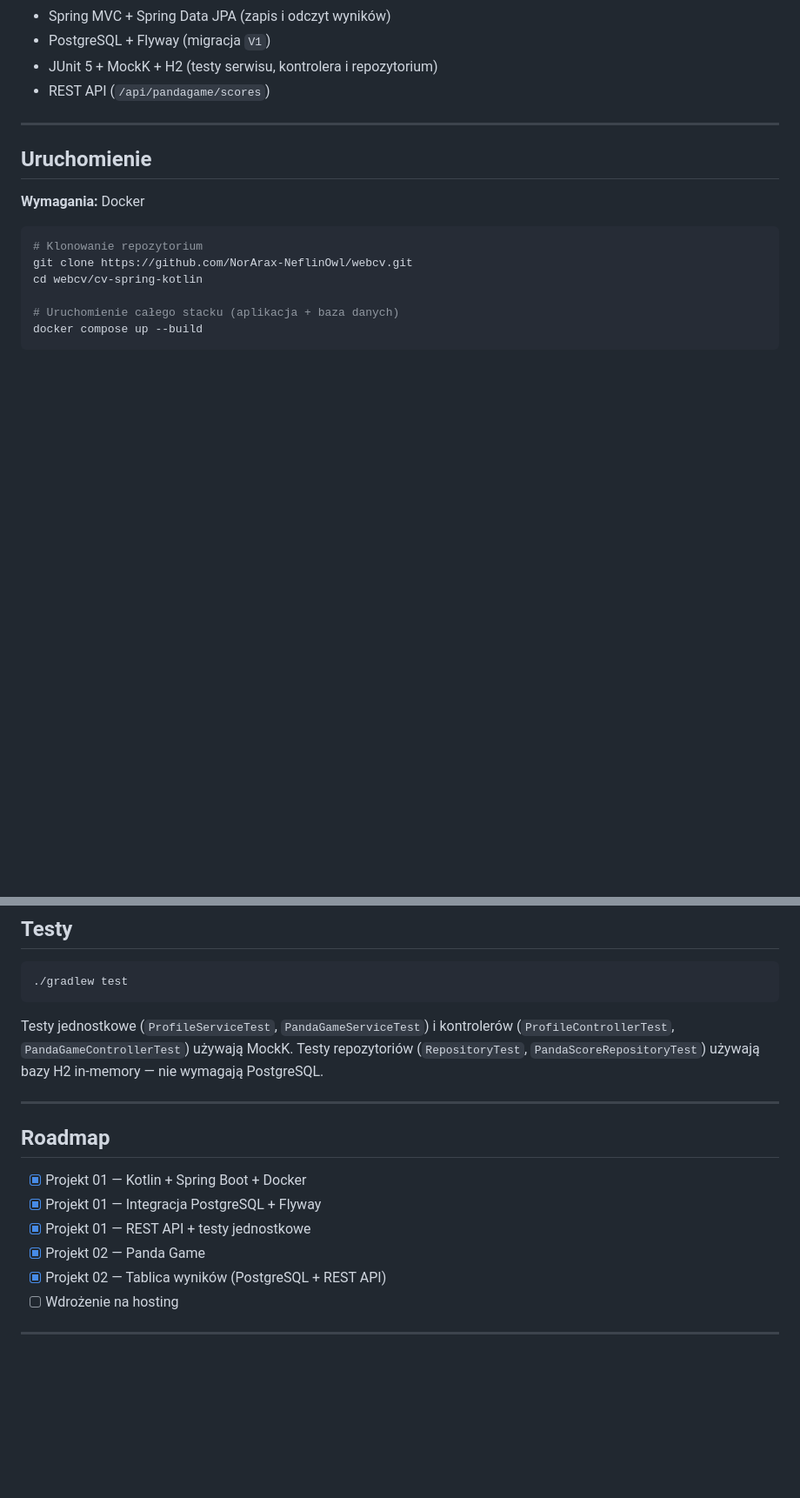
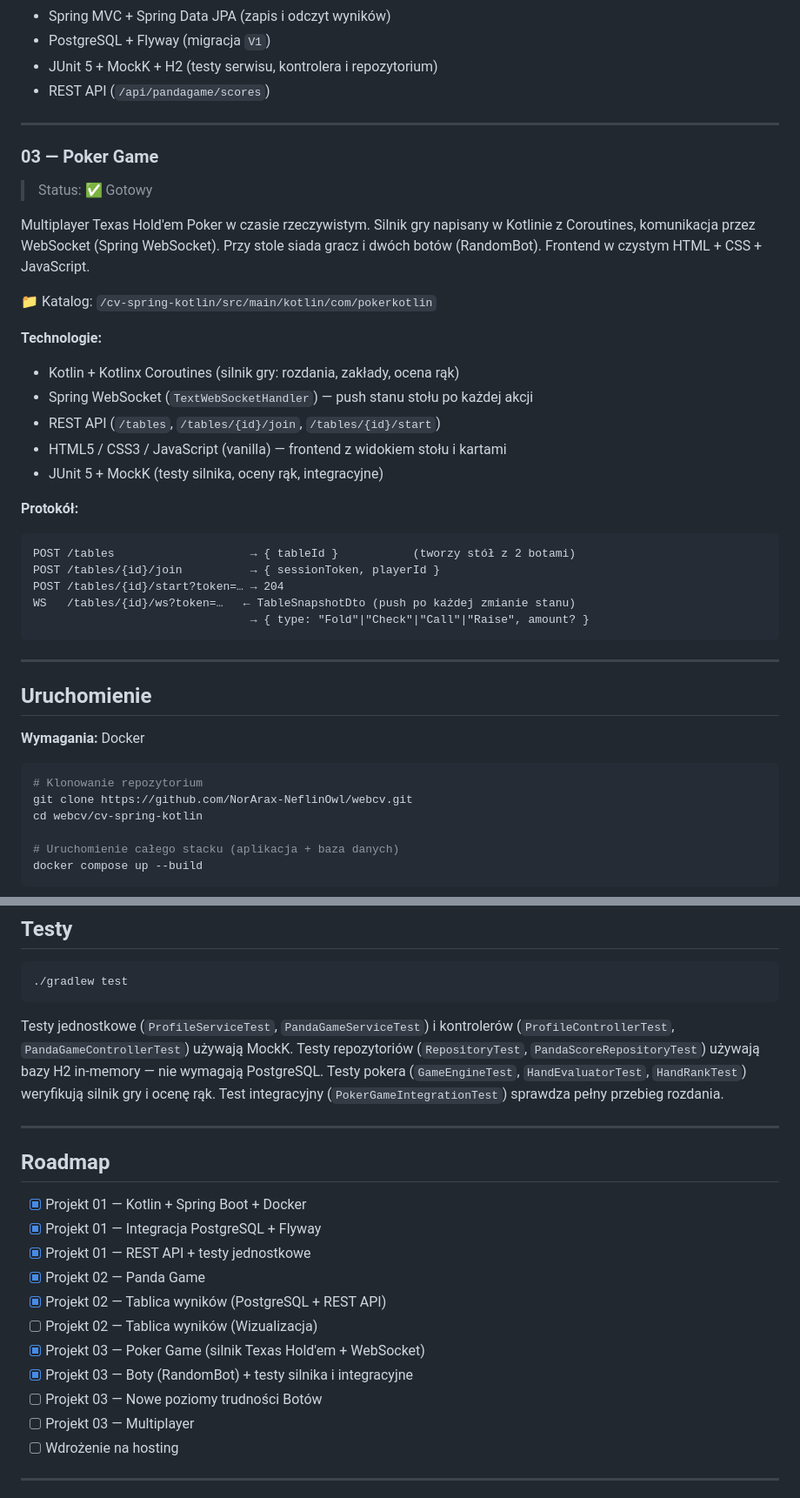
Before and after one commit to NorArax-NeflinOwl/webcv, a Markdown page: README.md, 2 parts joined by grey strips. Shown at 87% size. GitHub-like rendering; blank space fills up the shorter version.

````diff
--- a/README.md
+++ b/README.md
@@ -60,6 +61,33 @@ jako tablica wyników.
 
 ---
 
+### 03 — Poker Game
+> Status: ✅ Gotowy
+
+Multiplayer Texas Hold'em Poker w czasie rzeczywistym. Silnik gry napisany w Kotlinie
+z Coroutines, komunikacja przez WebSocket (Spring WebSocket). Przy stole siada gracz
+i dwóch botów (RandomBot). Frontend w czystym HTML + CSS + JavaScript.
+
+📁 Katalog: `/cv-spring-kotlin/src/main/kotlin/com/pokerkotlin`
+
+**Technologie:**
+- Kotlin + Kotlinx Coroutines (silnik gry: rozdania, zakłady, ocena rąk)
+- Spring WebSocket (`TextWebSocketHandler`) — push stanu stołu po każdej akcji
+- REST API (`/tables`, `/tables/{id}/join`, `/tables/{id}/start`)
+- HTML5 / CSS3 / JavaScript (vanilla) — frontend z widokiem stołu i kartami
+- JUnit 5 + MockK (testy silnika, oceny rąk, integracyjne)
+
+**Protokół:**
+```
+POST /tables                    → { tableId }           (tworzy stół z 2 botami)
+POST /tables/{id}/join          → { sessionToken, playerId }
+POST /tables/{id}/start?token=… → 204
+WS   /tables/{id}/ws?token=…   ← TableSnapshotDto (push po każdej zmianie stanu)
+                                → { type: "Fold"|"Check"|"Call"|"Raise", amount? }
+```
+
+---
+
 ## Uruchomienie
 
 **Wymagania:** Docker
@@ -111,6 +144,8 @@ Testy jednostkowe (`ProfileServiceTest`, `PandaGameServiceTest`) i kontrolerów
 (`ProfileControllerTest`, `PandaGameControllerTest`) używają MockK.
 Testy repozytoriów (`RepositoryTest`, `PandaScoreRepositoryTest`) używają bazy H2 in-memory —
 nie wymagają PostgreSQL.
+Testy pokera (`GameEngineTest`, `HandEvaluatorTest`, `HandRankTest`) weryfikują silnik gry
+i ocenę rąk. Test integracyjny (`PokerGameIntegrationTest`) sprawdza pełny przebieg rozdania.
 
 ---
 
@@ -121,6 +156,11 @@ nie wymagają PostgreSQL.
 - [x] Projekt 01 — REST API + testy jednostkowe
 - [x] Projekt 02 — Panda Game
 - [x] Projekt 02 — Tablica wyników (PostgreSQL + REST API)
+- [ ] Projekt 02 — Tablica wyników (Wizualizacja)
+- [x] Projekt 03 — Poker Game (silnik Texas Hold'em + WebSocket)
+- [x] Projekt 03 — Boty (RandomBot) + testy silnika i integracyjne
+- [ ] Projekt 03 — Nowe poziomy trudności Botów
+- [ ] Projekt 03 — Multiplayer
 - [ ] Wdrożenie na hosting
 
 ---
````
Also changed, not shown: other parts of README.md (+6 -0 lines).
